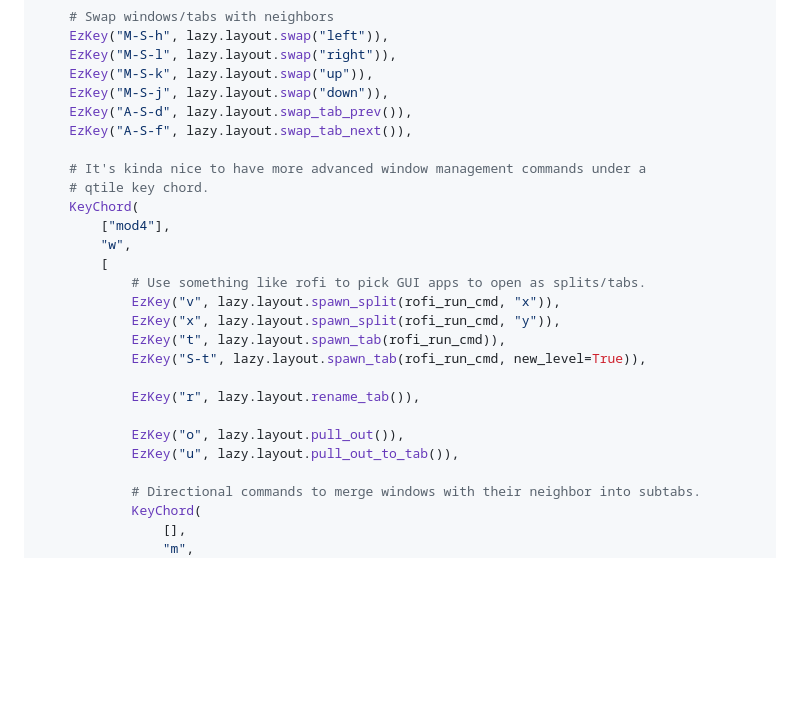
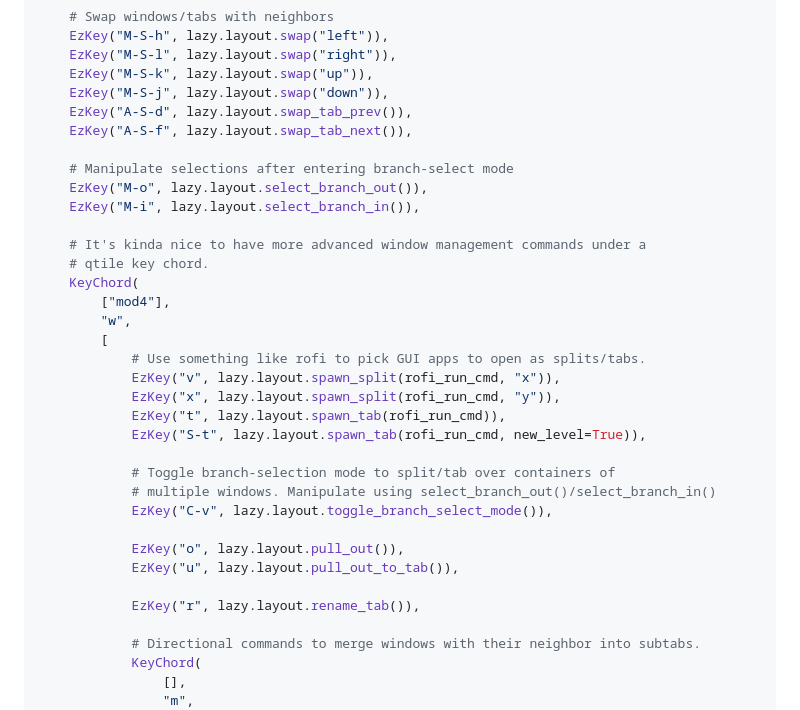
Before and after one commit to aravinda0/qtile-bonsai, a Markdown page: README.md, the part around the change. Rendered like a GitHub page; blank space fills up the shorter version.

Commit message:
docs(readme): add example bindings for branch-select mode

```diff
--- a/README.md
+++ b/README.md
@@ -131,6 +131,10 @@ keys = [
     EzKey("A-S-d", lazy.layout.swap_tab_prev()),
     EzKey("A-S-f", lazy.layout.swap_tab_next()),
 
+    # Manipulate selections after entering branch-select mode
+    EzKey("M-o", lazy.layout.select_branch_out()),
+    EzKey("M-i", lazy.layout.select_branch_in()),
+
     # It's kinda nice to have more advanced window management commands under a
     # qtile key chord.
     KeyChord(
@@ -143,10 +147,14 @@ keys = [
             EzKey("t", lazy.layout.spawn_tab(rofi_run_cmd)),
             EzKey("S-t", lazy.layout.spawn_tab(rofi_run_cmd, new_level=True)),
 
-            EzKey("r", lazy.layout.rename_tab()),
+            # Toggle branch-selection mode to split/tab over containers of
+            # multiple windows. Manipulate using select_branch_out()/select_branch_in()
+            EzKey("C-v", lazy.layout.toggle_branch_select_mode()),
 
             EzKey("o", lazy.layout.pull_out()),
             EzKey("u", lazy.layout.pull_out_to_tab()),
+
+            EzKey("r", lazy.layout.rename_tab()),
 
             # Directional commands to merge windows with their neighbor into subtabs.
             KeyChord(
```
Also changed, not shown: templates/README.template.md (+9 -1 lines).
